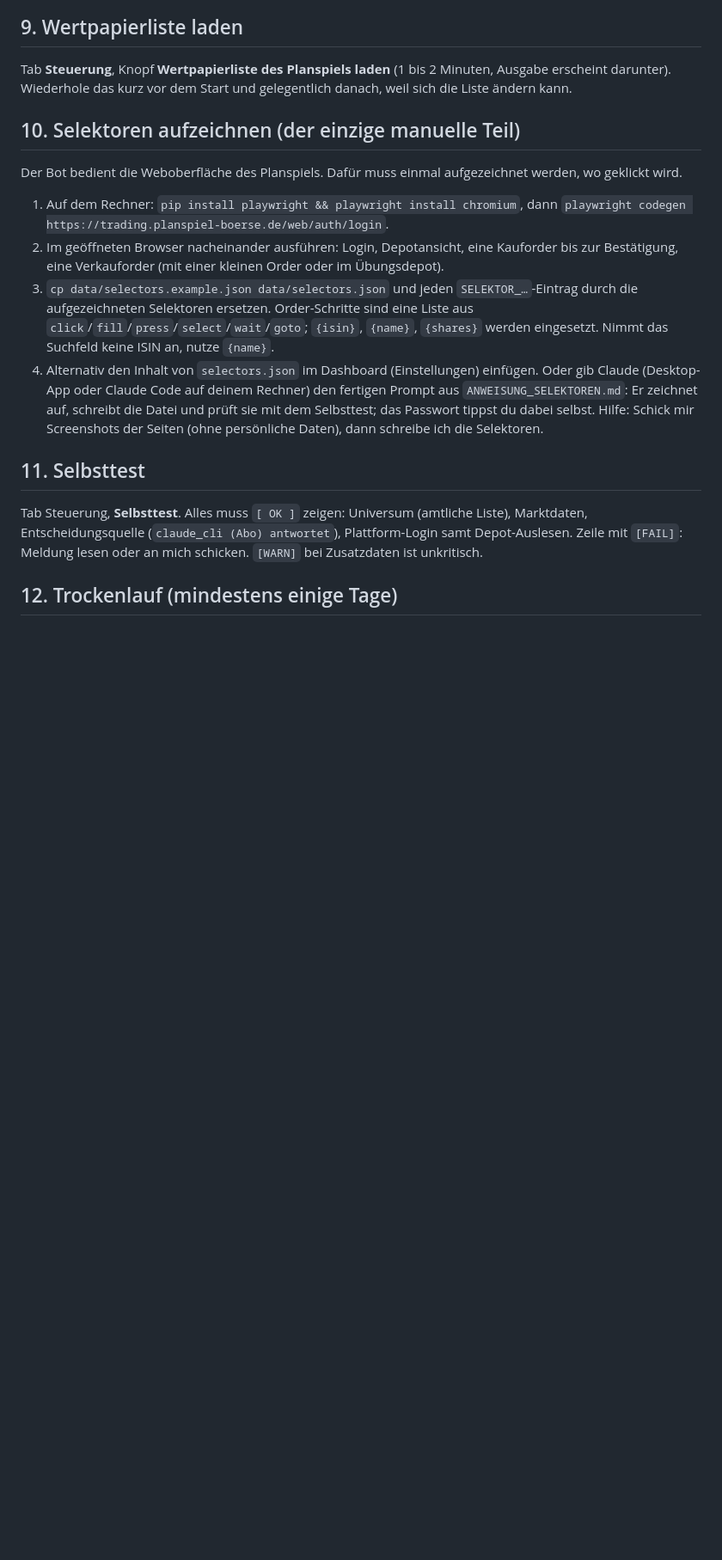
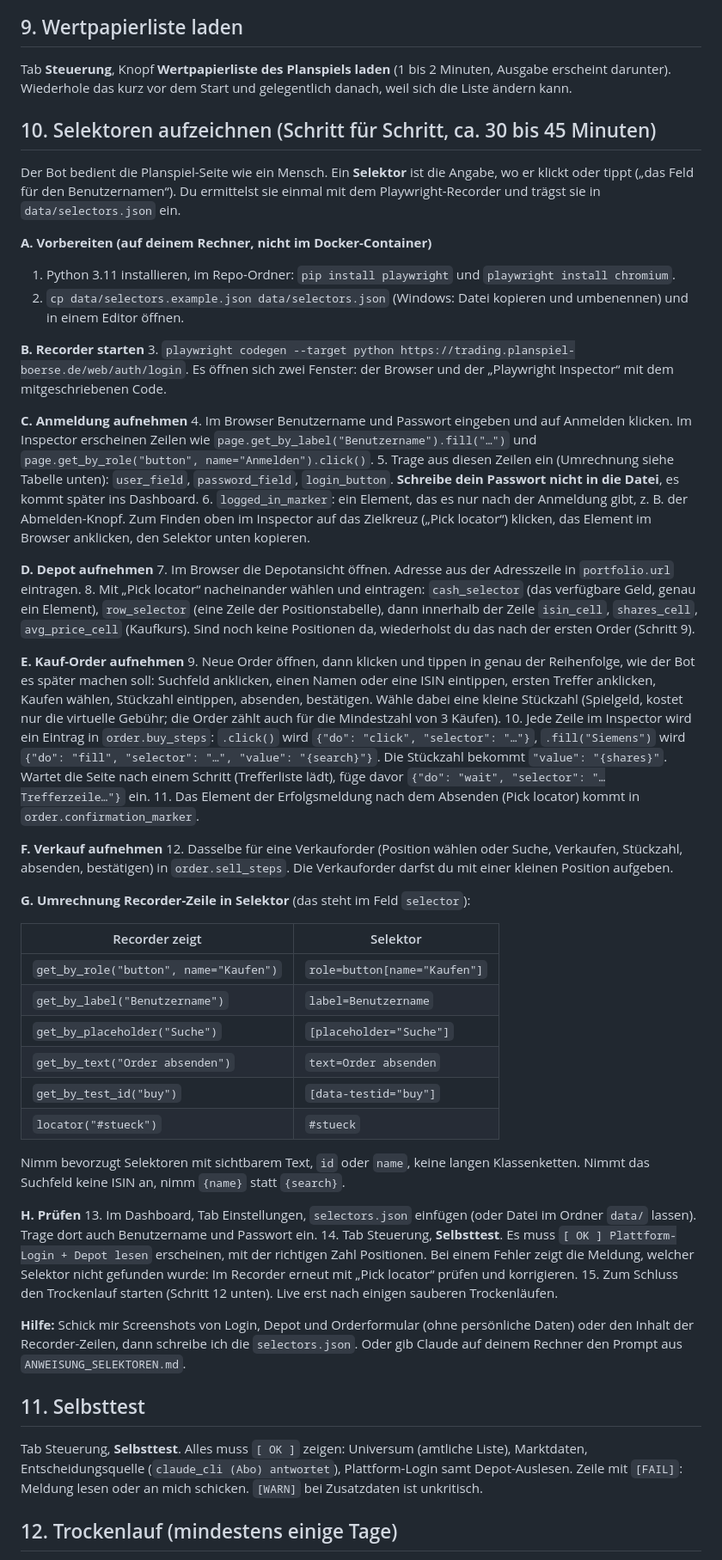
Before and after one commit to cooljiscool/plasnspielboerse, a Markdown page: ANLEITUNG.md, the part around the change. Shown at 86% size. Drawn GitHub-style; blank space fills up the shorter version.

Commit message:
Tutorial: detailed step-by-step recording of the selectors with playwright codegen
Co-Authored-By: Claude Sonnet 5.5 <noreply@anthropic.com>
Claude-Session: https://claude.ai/code/session_01Qqw1nBQLM1VfRq1qKRWRtT

```diff
--- a/ANLEITUNG.md
+++ b/ANLEITUNG.md
@@ -57,14 +57,52 @@ Im Tab Einstellungen bei „Kontakt für die SEC-Insiderdaten“ deinen Namen un
 ## 9. Wertpapierliste laden
 Tab **Steuerung**, Knopf **Wertpapierliste des Planspiels laden** (1 bis 2 Minuten, Ausgabe erscheint darunter). Wiederhole das kurz vor dem Start und gelegentlich danach, weil sich die Liste ändern kann.
 
-## 10. Selektoren aufzeichnen (der einzige manuelle Teil)
-Der Bot bedient die Weboberfläche des Planspiels. Dafür muss einmal aufgezeichnet werden, wo geklickt wird.
-1. Auf dem Rechner: `pip install playwright && playwright install chromium`, dann `playwright codegen https://trading.planspiel-boerse.de/web/auth/login`.
-2. Im geöffneten Browser nacheinander ausführen: Login, Depotansicht, eine Kauforder bis zur Bestätigung, eine Verkauforder (mit einer kleinen Order oder im Übungsdepot).
-3. `cp data/selectors.example.json data/selectors.json` und jeden `SELEKTOR_…`-Eintrag durch die aufgezeichneten Selektoren ersetzen. Order-Schritte sind eine Liste aus `click`/`fill`/`press`/`select`/`wait`/`goto`; `{isin}`, `{name}`, `{shares}` werden eingesetzt. Nimmt das Suchfeld keine ISIN an, nutze `{name}`.
-4. Alternativ den Inhalt von `selectors.json` im Dashboard (Einstellungen) einfügen.
-Oder gib Claude (Desktop-App oder Claude Code auf deinem Rechner) den fertigen Prompt aus `ANWEISUNG_SELEKTOREN.md`: Er zeichnet auf, schreibt die Datei und prüft sie mit dem Selbsttest; das Passwort tippst du dabei selbst.
-Hilfe: Schick mir Screenshots der Seiten (ohne persönliche Daten), dann schreibe ich die Selektoren.
+## 10. Selektoren aufzeichnen (Schritt für Schritt, ca. 30 bis 45 Minuten)
+Der Bot bedient die Planspiel-Seite wie ein Mensch. Ein **Selektor** ist die Angabe, wo er klickt oder tippt („das Feld für den Benutzernamen“). Du ermittelst sie einmal mit dem Playwright-Recorder und trägst sie in `data/selectors.json` ein.
+
+**A. Vorbereiten (auf deinem Rechner, nicht im Docker-Container)**
+1. Python 3.11 installieren, im Repo-Ordner: `pip install playwright` und `playwright install chromium`.
+2. `cp data/selectors.example.json data/selectors.json` (Windows: Datei kopieren und umbenennen) und in einem Editor öffnen.
+
+**B. Recorder starten**
+3. `playwright codegen --target python https://trading.planspiel-boerse.de/web/auth/login`. Es öffnen sich zwei Fenster: der Browser und der „Playwright Inspector“ mit dem mitgeschriebenen Code.
+
+**C. Anmeldung aufnehmen**
+4. Im Browser Benutzername und Passwort eingeben und auf Anmelden klicken. Im Inspector erscheinen Zeilen wie `page.get_by_label("Benutzername").fill("…")` und `page.get_by_role("button", name="Anmelden").click()`.
+5. Trage aus diesen Zeilen ein (Umrechnung siehe Tabelle unten): `user_field`, `password_field`, `login_button`. **Schreibe dein Passwort nicht in die Datei**, es kommt später ins Dashboard.
+6. `logged_in_marker`: ein Element, das es nur nach der Anmeldung gibt, z. B. der Abmelden-Knopf. Zum Finden oben im Inspector auf das Zielkreuz („Pick locator“) klicken, das Element im Browser anklicken, den Selektor unten kopieren.
+
+**D. Depot aufnehmen**
+7. Im Browser die Depotansicht öffnen. Adresse aus der Adresszeile in `portfolio.url` eintragen.
+8. Mit „Pick locator“ nacheinander wählen und eintragen: `cash_selector` (das verfügbare Geld, genau ein Element), `row_selector` (eine Zeile der Positionstabelle), dann innerhalb der Zeile `isin_cell`, `shares_cell`, `avg_price_cell` (Kaufkurs). Sind noch keine Positionen da, wiederholst du das nach der ersten Order (Schritt 9).
+
+**E. Kauf-Order aufnehmen**
+9. Neue Order öffnen, dann klicken und tippen in genau der Reihenfolge, wie der Bot es später machen soll: Suchfeld anklicken, einen Namen oder eine ISIN eintippen, ersten Treffer anklicken, Kaufen wählen, Stückzahl eintippen, absenden, bestätigen. Wähle dabei eine kleine Stückzahl (Spielgeld, kostet nur die virtuelle Gebühr; die Order zählt auch für die Mindestzahl von 3 Käufen).
+10. Jede Zeile im Inspector wird ein Eintrag in `order.buy_steps`: `.click()` wird `{"do": "click", "selector": "…"}`, `.fill("Siemens")` wird `{"do": "fill", "selector": "…", "value": "{search}"}`. Die Stückzahl bekommt `"value": "{shares}"`. Wartet die Seite nach einem Schritt (Trefferliste lädt), füge davor `{"do": "wait", "selector": "…Trefferzeile…"}` ein.
+11. Das Element der Erfolgsmeldung nach dem Absenden (Pick locator) kommt in `order.confirmation_marker`.
+
+**F. Verkauf aufnehmen**
+12. Dasselbe für eine Verkauforder (Position wählen oder Suche, Verkaufen, Stückzahl, absenden, bestätigen) in `order.sell_steps`. Die Verkauforder darfst du mit einer kleinen Position aufgeben.
+
+**G. Umrechnung Recorder-Zeile in Selektor** (das steht im Feld `selector`):
+
+| Recorder zeigt | Selektor |
+|---|---|
+| `get_by_role("button", name="Kaufen")` | `role=button[name="Kaufen"]` |
+| `get_by_label("Benutzername")` | `label=Benutzername` |
+| `get_by_placeholder("Suche")` | `[placeholder="Suche"]` |
+| `get_by_text("Order absenden")` | `text=Order absenden` |
+| `get_by_test_id("buy")` | `[data-testid="buy"]` |
+| `locator("#stueck")` | `#stueck` |
+
+Nimm bevorzugt Selektoren mit sichtbarem Text, `id` oder `name`, keine langen Klassenketten. Nimmt das Suchfeld keine ISIN an, nimm `{name}` statt `{search}`.
+
+**H. Prüfen**
+13. Im Dashboard, Tab Einstellungen, `selectors.json` einfügen (oder Datei im Ordner `data/` lassen). Trage dort auch Benutzername und Passwort ein.
+14. Tab Steuerung, **Selbsttest**. Es muss `[ OK ] Plattform-Login + Depot lesen` erscheinen, mit der richtigen Zahl Positionen. Bei einem Fehler zeigt die Meldung, welcher Selektor nicht gefunden wurde: Im Recorder erneut mit „Pick locator“ prüfen und korrigieren.
+15. Zum Schluss den Trockenlauf starten (Schritt 12 unten). Live erst nach einigen sauberen Trockenläufen.
+
+**Hilfe:** Schick mir Screenshots von Login, Depot und Orderformular (ohne persönliche Daten) oder den Inhalt der Recorder-Zeilen, dann schreibe ich die `selectors.json`. Oder gib Claude auf deinem Rechner den Prompt aus `ANWEISUNG_SELEKTOREN.md`.
 
 ## 11. Selbsttest
 Tab Steuerung, **Selbsttest**. Alles muss `[ OK ]` zeigen: Universum (amtliche Liste), Marktdaten, Entscheidungsquelle (`claude_cli (Abo) antwortet`), Plattform-Login samt Depot-Auslesen. Zeile mit `[FAIL]`: Meldung lesen oder an mich schicken. `[WARN]` bei Zusatzdaten ist unkritisch.
```
